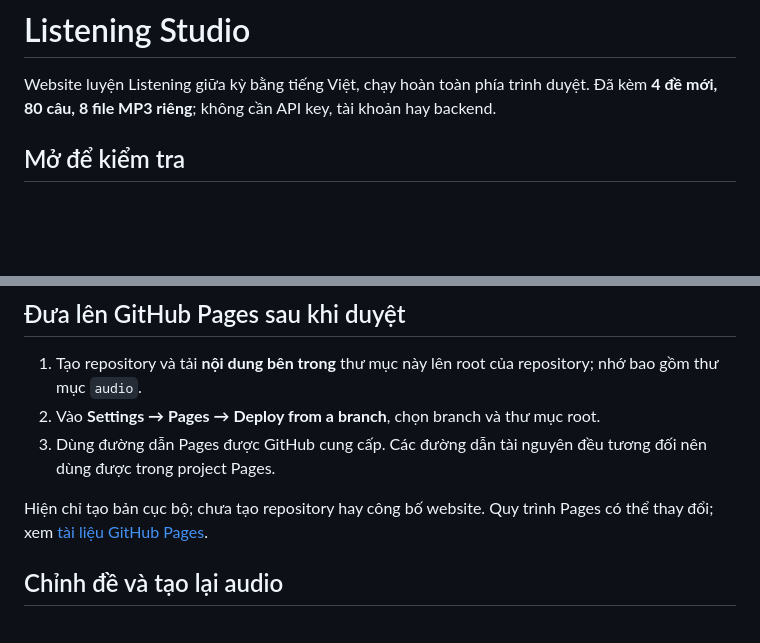
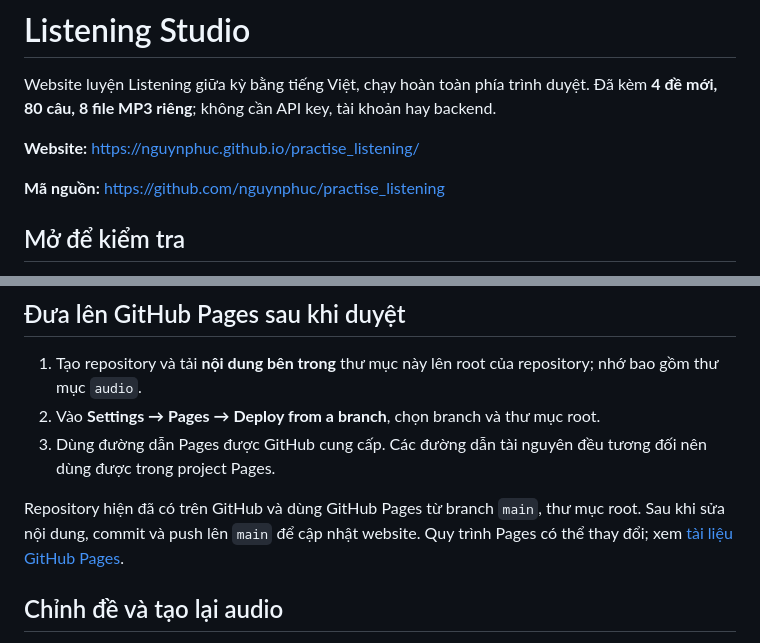
Before and after one commit to nguynphuc/practise_listening, a Markdown page: README.md, 2 parts joined by grey strips. Drawn GitHub-style; blank space fills up the shorter version.

Commit message:
Document public website and GitHub Pages deployment

```diff
--- a/README.md
+++ b/README.md
@@ -1,6 +1,10 @@
 # Listening Studio
 
 Website luyện Listening giữa kỳ bằng tiếng Việt, chạy hoàn toàn phía trình duyệt. Đã kèm **4 đề mới, 80 câu, 8 file MP3 riêng**; không cần API key, tài khoản hay backend.
+
+**Website:** https://nguynphuc.github.io/practise_listening/
+
+**Mã nguồn:** https://github.com/nguynphuc/practise_listening
 
 ## Mở để kiểm tra
 
@@ -50,7 +54,7 @@ Website phù hợp **tự luyện**, không phù hợp thi bảo mật: do chạ
 2. Vào **Settings → Pages → Deploy from a branch**, chọn branch và thư mục root.
 3. Dùng đường dẫn Pages được GitHub cung cấp. Các đường dẫn tài nguyên đều tương đối nên dùng được trong project Pages.
 
-Hiện chỉ tạo bản cục bộ; chưa tạo repository hay công bố website. Quy trình Pages có thể thay đổi; xem [tài liệu GitHub Pages](https://docs.github.com/en/pages/getting-started-with-github-pages/configuring-a-publishing-source-for-your-github-pages-site).
+Repository hiện đã có trên GitHub và dùng GitHub Pages từ branch `main`, thư mục root. Sau khi sửa nội dung, commit và push lên `main` để cập nhật website. Quy trình Pages có thể thay đổi; xem [tài liệu GitHub Pages](https://docs.github.com/en/pages/getting-started-with-github-pages/configuring-a-publishing-source-for-your-github-pages-site).
 
 ## Chỉnh đề và tạo lại audio
 
```
